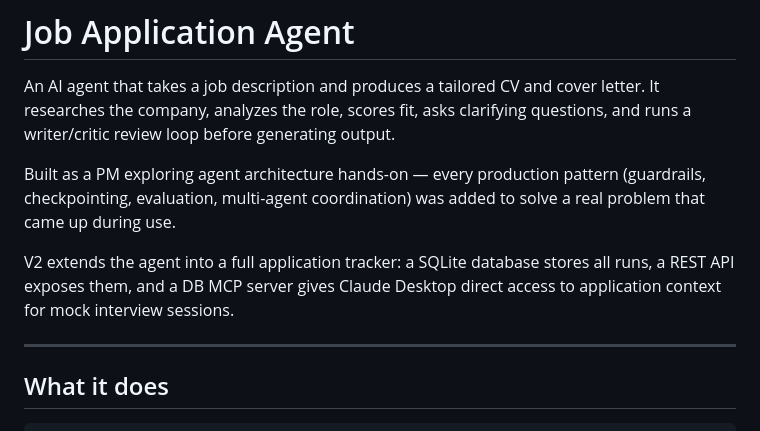
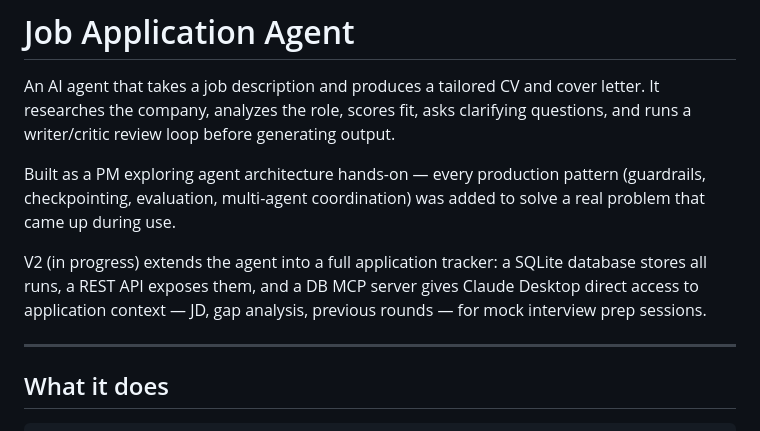
Before and after one commit to jo-ooo-ooo/job-application-agent, a Markdown page: README.md, the part around the change. GitHub-like rendering.

```diff
--- a/README.md
+++ b/README.md
@@ -4,7 +4,7 @@ An AI agent that takes a job description and produces a tailored CV and cover le
 
 Built as a PM exploring agent architecture hands-on — every production pattern (guardrails, checkpointing, evaluation, multi-agent coordination) was added to solve a real problem that came up during use.
 
-V2 extends the agent into a full application tracker: a SQLite database stores all runs, a REST API exposes them, and a DB MCP server gives Claude Desktop direct access to application context for mock interview sessions.
+V2 (in progress) extends the agent into a full application tracker: a SQLite database stores all runs, a REST API exposes them, and a DB MCP server gives Claude Desktop direct access to application context — JD, gap analysis, previous rounds — for mock interview prep sessions.
 
 ---
 
```
Also changed, not shown: LEARNINGS.md (+2 -2 lines).
